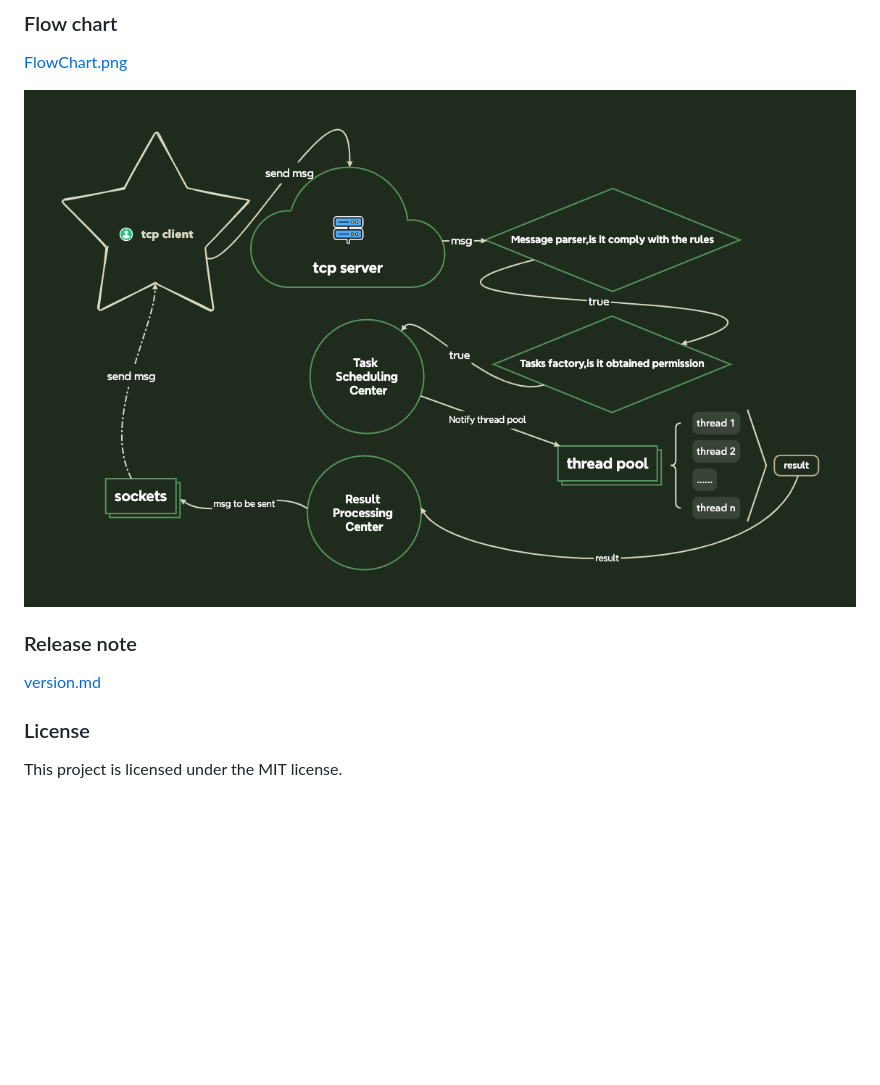
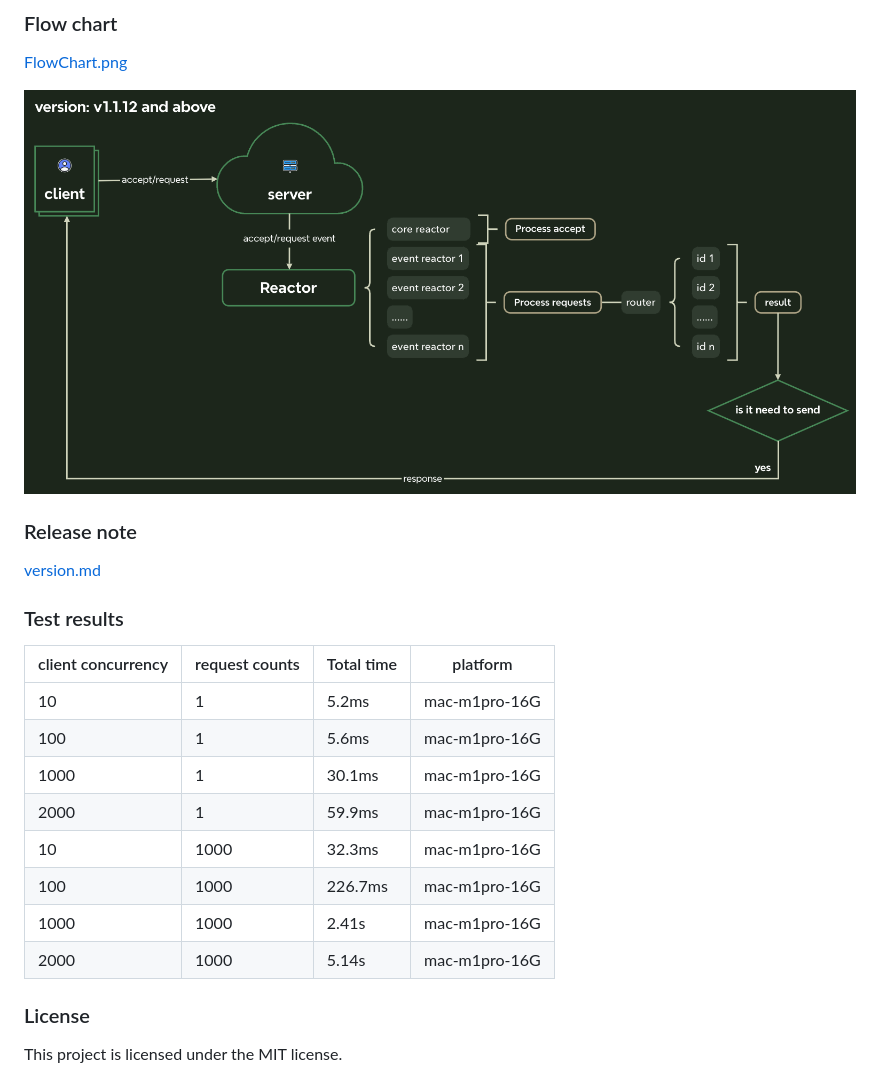
Before and after one commit to cherish-ltt/lynn_tcp, a Markdown page: README.md, the part around the change. Drawn GitHub-style; pictures changed too: FlowChart.png; blank space fills up the shorter version.

```diff
--- a/README.md
+++ b/README.md
@@ -202,6 +202,19 @@ async fn main() -> Result<(), Box<dyn std::error::Error>> {
 
 [version.md](https://github.com/cherish-ltt/lynn_tcp/blob/main/version.md)
 
+### Test results
+
+| client concurrency | request counts | Total time | platform      |
+| ------------------ | -------------- | ---------- | ------------- |
+| 10                 | 1              | 5.2ms      | mac-m1pro-16G |
+| 100                | 1              | 5.6ms      | mac-m1pro-16G |
+| 1000               | 1              | 30.1ms     | mac-m1pro-16G |
+| 2000               | 1              | 59.9ms     | mac-m1pro-16G |
+| 10                 | 1000           | 32.3ms     | mac-m1pro-16G |
+| 100                | 1000           | 226.7ms    | mac-m1pro-16G |
+| 1000               | 1000           | 2.41s      | mac-m1pro-16G |
+| 2000               | 1000           | 5.14s      | mac-m1pro-16G |
+
 ### License
 
 This project is licensed under the MIT license.
```
Also changed, not shown: README_ZH.md (+13 -0 lines), 4 other files.
